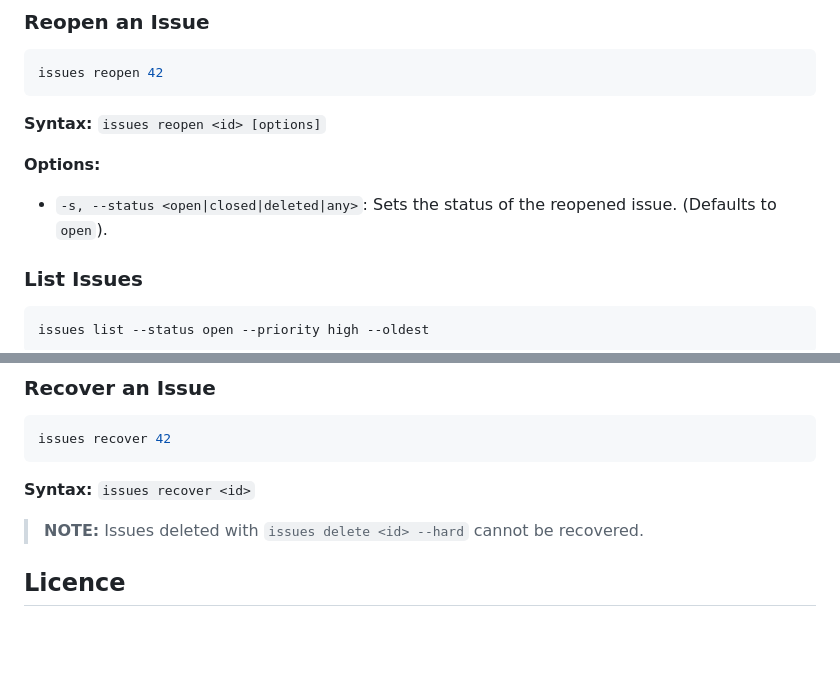
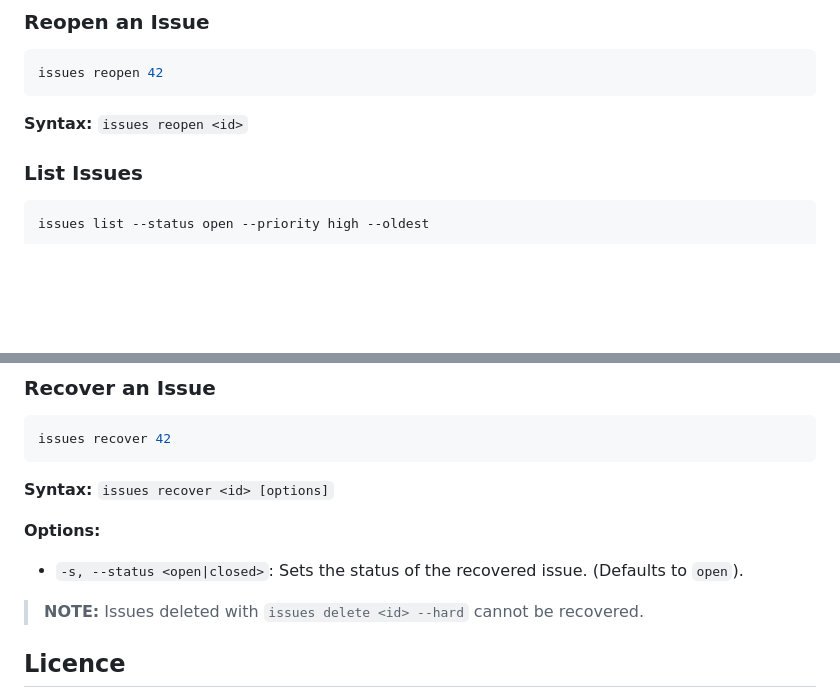
Before and after one commit to kyle-lindsay/issue-tracker, a Markdown page: README.md, 2 parts joined by grey strips. Rendered like a GitHub page; blank space fills up the shorter version.

````diff
--- a/README.md
+++ b/README.md
@@ -64,10 +64,7 @@ issues reopen 42
 ```
 
 **Syntax:**
-`issues reopen <id> [options]`
-
-**Options:**
-* `-s, --status <open|closed|deleted|any>`: Sets the status of the reopened issue. (Defaults to `open`).
+`issues reopen <id>`
 
 ### List Issues
 
@@ -115,7 +112,10 @@ issues recover 42
 ```
 
 **Syntax:**
-`issues recover <id>`
+`issues recover <id> [options]`
+
+**Options:**
+* `-s, --status <open|closed>`: Sets the status of the recovered issue. (Defaults to `open`).
 
 > **NOTE:** Issues deleted with `issues delete <id> --hard` cannot be recovered.
 
````
